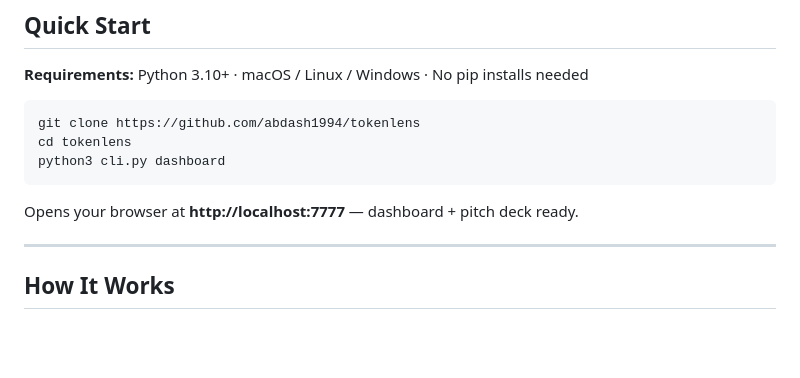
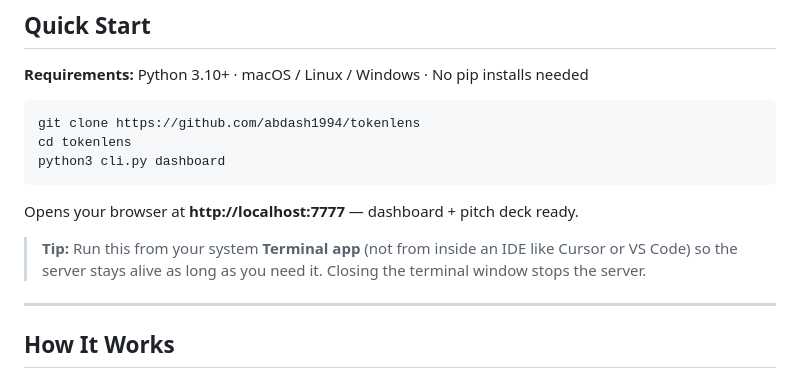
Before and after one commit to abdash1994/meridian, a Markdown page: README.md, the part around the change. GitHub-like rendering; blank space fills up the shorter version.

Commit message:
Add tip: run from system Terminal, not IDE terminal

````diff
--- a/README.md
+++ b/README.md
@@ -46,6 +46,8 @@ python3 cli.py dashboard
 ```
 
 Opens your browser at **http://localhost:7777** — dashboard + pitch deck ready.
+
+> **Tip:** Run this from your system **Terminal app** (not from inside an IDE like Cursor or VS Code) so the server stays alive as long as you need it. Closing the terminal window stops the server.
 
 ---
 
````
